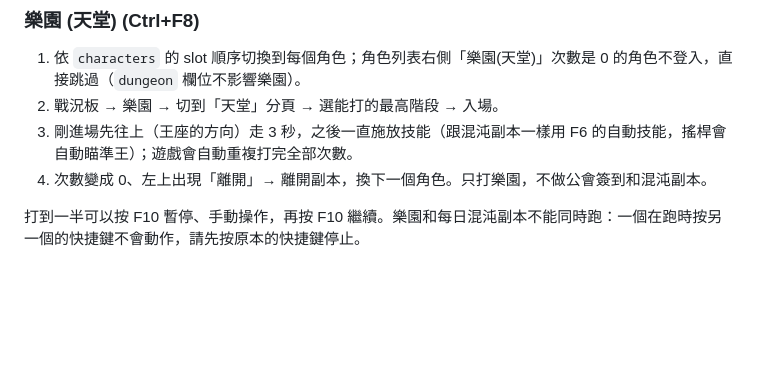
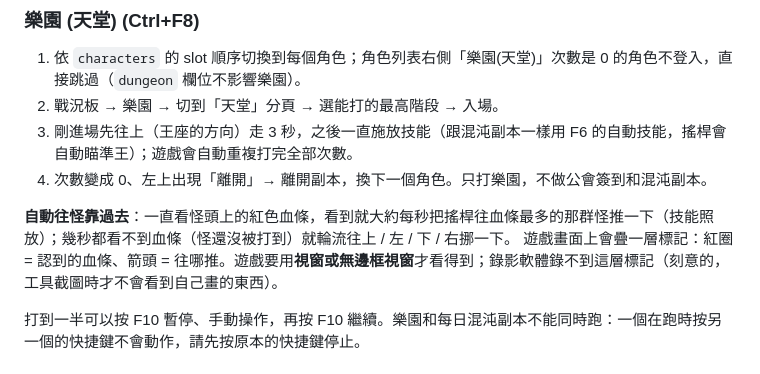
Before and after one commit to sd016808/Lost-Ark-Smart-Hunter, a Markdown page: README.md, the part around the change. GitHub-like rendering; blank space fills up the shorter version.

Commit message:
docs: 樂園 (天堂) 自動往怪靠過去 (v1.18.0)

```diff
--- a/README.md
+++ b/README.md
@@ -75,6 +75,9 @@ Lost Ark (失落的方舟) 自動化工具：自動重播錄好的副本路線
 3. 剛進場先往上（王座的方向）走 3 秒，之後一直施放技能（跟混沌副本一樣用 F6 的自動技能，搖桿會自動瞄準王）；遊戲會自動重複打完全部次數。
 4. 次數變成 0、左上出現「離開」→ 離開副本，換下一個角色。只打樂園，不做公會簽到和混沌副本。
 
+**自動往怪靠過去**：一直看怪頭上的紅色血條，看到就大約每秒把搖桿往血條最多的那群怪推一下（技能照放）；幾秒都看不到血條（怪還沒被打到）就輪流往上 / 左 / 下 / 右挪一下。
+遊戲畫面上會疊一層標記：紅圈 = 認到的血條、箭頭 = 往哪推。遊戲要用**視窗或無邊框視窗**才看得到；錄影軟體錄不到這層標記（刻意的，工具截圖時才不會看到自己畫的東西）。
+
 打到一半可以按 F10 暫停、手動操作，再按 F10 繼續。樂園和每日混沌副本不能同時跑：一個在跑時按另一個的快捷鍵不會動作，請先按原本的快捷鍵停止。
 
 ### 地獄 (Ctrl+F5)
```
